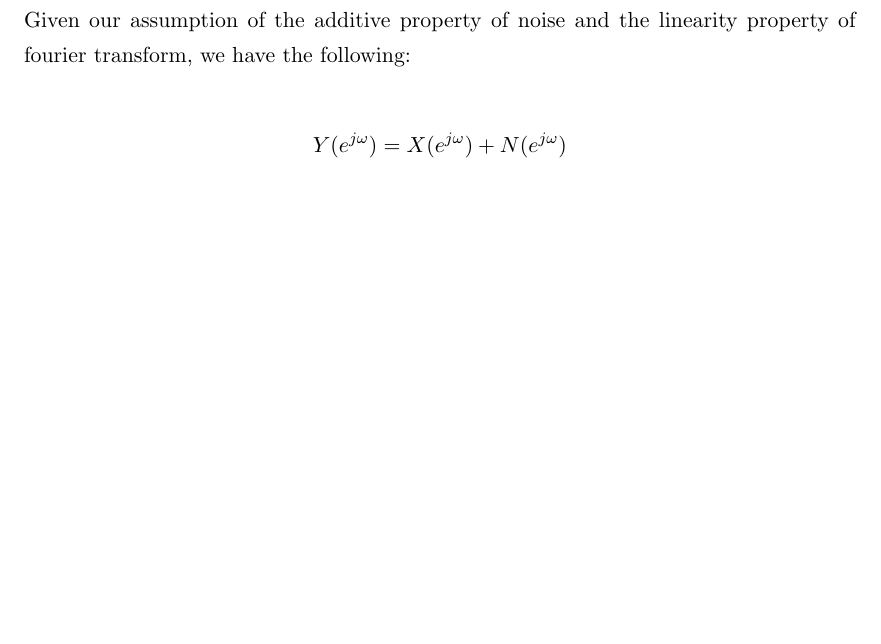
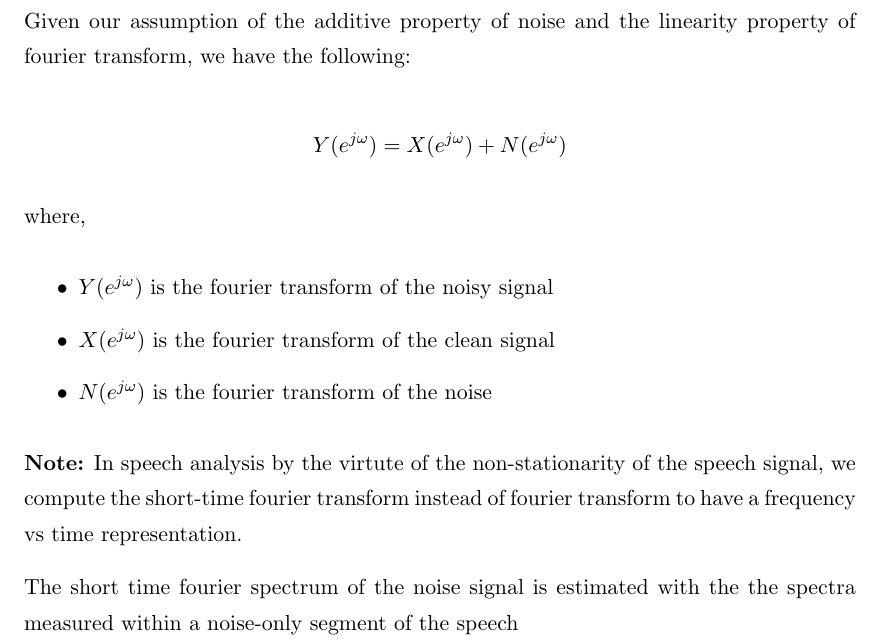
Before and after one commit to pranav-sankhe/Speech-Enhancement, a LaTeX thesis (report/Thesis.tex, which reads report/Chapters/Chapter2.tex): part of page 6 of 7, cut so that both start at the same text, the shorter picture padded with empty space. Compiled offline with pdfLaTeX.

Commit message:
chapter1

```diff
--- a/report/Chapters/Chapter2.tex
+++ b/report/Chapters/Chapter2.tex
@@ -6,3 +6,15 @@ Spectral Subtraction is a widely used algorithm for speech enhancement due to it
 Given our assumption of the additive property of noise and the linearity property of fourier transform, we have the following:
 
 $$ Y(e^{j\omega}) = X(e^{j\omega}) + N(e^{j\omega}) $$
+
+where,
+\begin{itemize}
+	\item $Y(e^{j\omega})$ is the fourier transform of the noisy signal
+	\item $X(e^{j\omega})$ is the fourier transform of the clean signal
+	\item $N(e^{j\omega})$ is the fourier transform of the noise
+\end{itemize}
+
+\textbf{Note:} In speech analysis by the virtute of the non-stationarity of the speech signal, we compute the short-time fourier transform instead of fourier transform to have a frequency vs time representation.
+
+
+The short time fourier spectrum of the noise signal is estimated with the the spectra measured within a noise-only segment of the speech
```
Also changed, not shown: report/Thesis.pdf (added), 1 other file.
